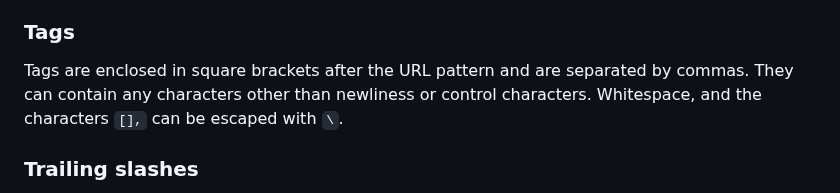
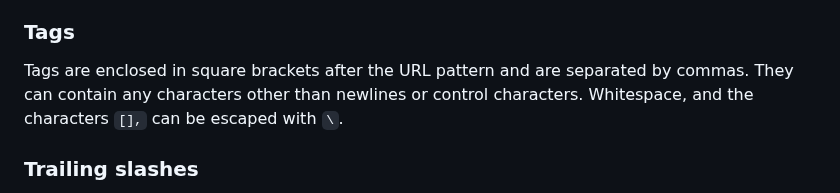
Before and after one commit to addrummond/claney, a Markdown page: Readme.md, the part around the change. Drawn GitHub-style.

Commit message:
fix typo in readme

```diff
--- a/Readme.md
+++ b/Readme.md
@@ -196,7 +196,7 @@ unnamed and their values are discarded.
 ### Tags
 
 Tags are enclosed in square brackets after the URL pattern and are separated by
-commas. They can contain any characters other than newliness or control
+commas. They can contain any characters other than newlines or control
 characters. Whitespace, and the characters `[],` can be escaped with `\`.
 
 ### Trailing slashes
```
